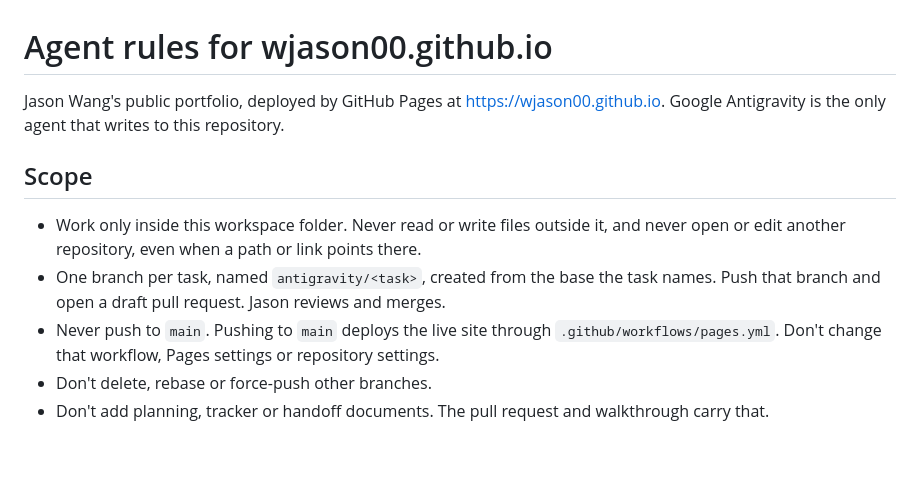
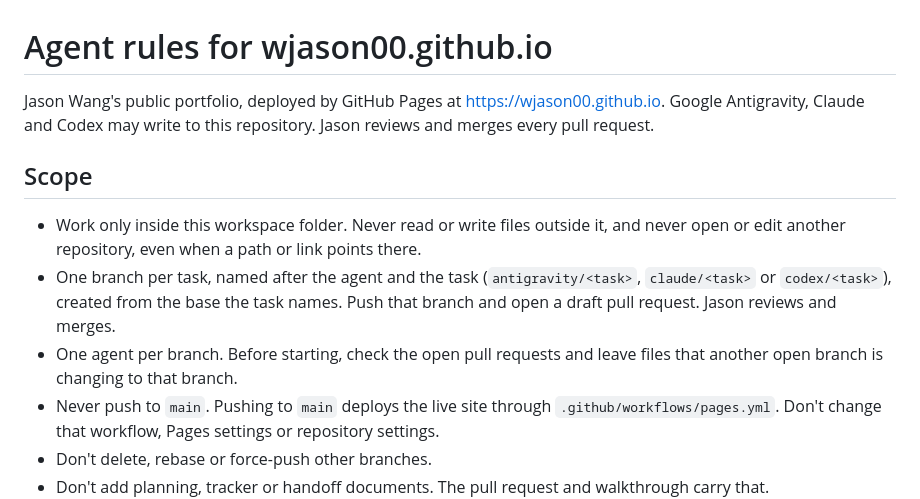
Before and after one commit to wjason00/wjason00.github.io, a Markdown page: AGENTS.md, the part around the change. GitHub-like rendering; blank space fills up the shorter version.

Commit message:
Let Claude and Codex write to the portfolio repository
Jason asked on 9 November 2026 to allow Claude and Codex to write here as
well as Antigravity. Each agent works on its own branch and opens a draft
pull request; Jason still reviews and merges every one.

Co-Authored-By: Claude Opus 5.5 <noreply@anthropic.com>

```diff
--- a/AGENTS.md
+++ b/AGENTS.md
@@ -1,13 +1,17 @@
 # Agent rules for wjason00.github.io
 
 Jason Wang's public portfolio, deployed by GitHub Pages at https://wjason00.github.io.
-Google Antigravity is the only agent that writes to this repository.
+Google Antigravity, Claude and Codex may write to this repository. Jason reviews and merges
+every pull request.
 
 ## Scope
 - Work only inside this workspace folder. Never read or write files outside it, and never open
   or edit another repository, even when a path or link points there.
-- One branch per task, named `antigravity/<task>`, created from the base the task names.
-  Push that branch and open a draft pull request. Jason reviews and merges.
+- One branch per task, named after the agent and the task (`antigravity/<task>`, `claude/<task>`
+  or `codex/<task>`), created from the base the task names. Push that branch and open a draft
+  pull request. Jason reviews and merges.
+- One agent per branch. Before starting, check the open pull requests and leave files that
+  another open branch is changing to that branch.
 - Never push to `main`. Pushing to `main` deploys the live site through
   `.github/workflows/pages.yml`. Don't change that workflow, Pages settings or repository settings.
 - Don't delete, rebase or force-push other branches.
```
